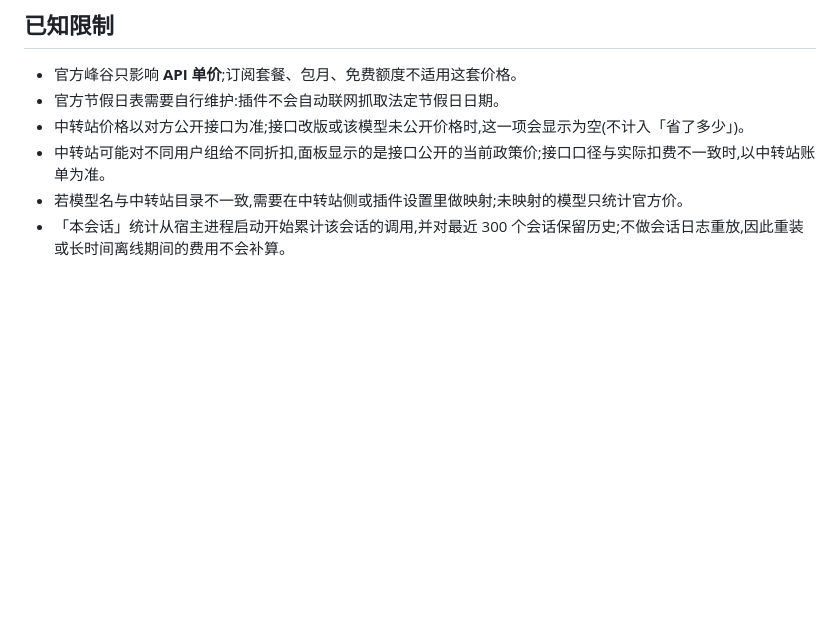
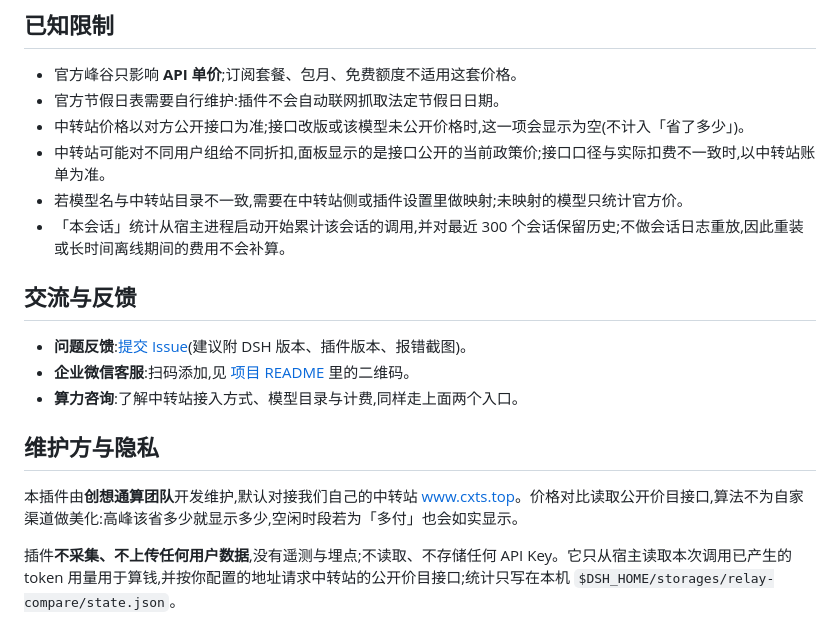
Before and after one commit to zdalice/dsh-relay-compare, a Markdown page: docs/DETAIL.md, the part around the change. GitHub-like rendering; blank space fills up the shorter version.

```diff
--- a/docs/DETAIL.md
+++ b/docs/DETAIL.md
@@ -46,3 +46,15 @@
 - 中转站可能对不同用户组给不同折扣,面板显示的是接口公开的当前政策价;接口口径与实际扣费不一致时,以中转站账单为准。
 - 若模型名与中转站目录不一致,需要在中转站侧或插件设置里做映射;未映射的模型只统计官方价。
 - 「本会话」统计从宿主进程启动开始累计该会话的调用,并对最近 300 个会话保留历史;不做会话日志重放,因此重装或长时间离线期间的费用不会补算。
+
+## 交流与反馈
+
+- **问题反馈**:[提交 Issue](https://github.com/zdalice/dsh-relay-compare/issues)(建议附 DSH 版本、插件版本、报错截图)。
+- **企业微信客服**:扫码添加,见 [项目 README](https://github.com/zdalice/dsh-relay-compare#交流与反馈) 里的二维码。
+- **算力咨询**:了解中转站接入方式、模型目录与计费,同样走上面两个入口。
+
+## 维护方与隐私
+
+本插件由**创想通算团队**开发维护,默认对接我们自己的中转站 [www.cxts.top](https://www.cxts.top)。价格对比读取公开价目接口,算法不为自家渠道做美化:高峰该省多少就显示多少,空闲时段若为「多付」也会如实显示。
+
+插件**不采集、不上传任何用户数据**,没有遥测与埋点;不读取、不存储任何 API Key。它只从宿主读取本次调用已产生的 token 用量用于算钱,并按你配置的地址请求中转站的公开价目接口;统计只写在本机 `$DSH_HOME/storages/relay-compare/state.json`。
```
Also changed, not shown: README.md (+39 -3 lines), assets/wecom-support.png (added).
